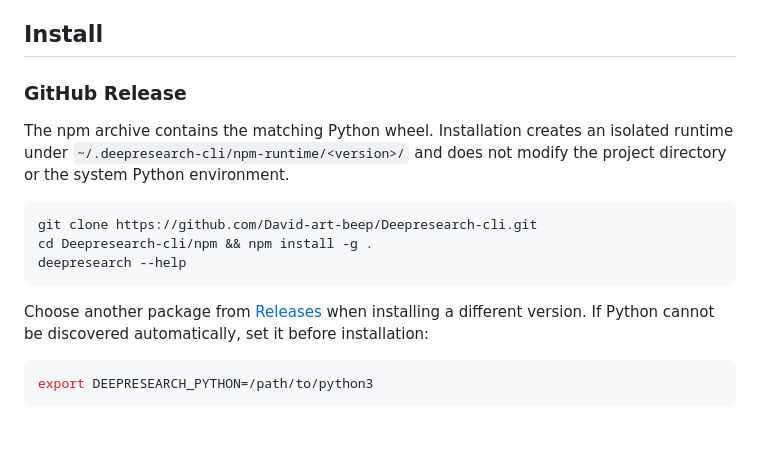
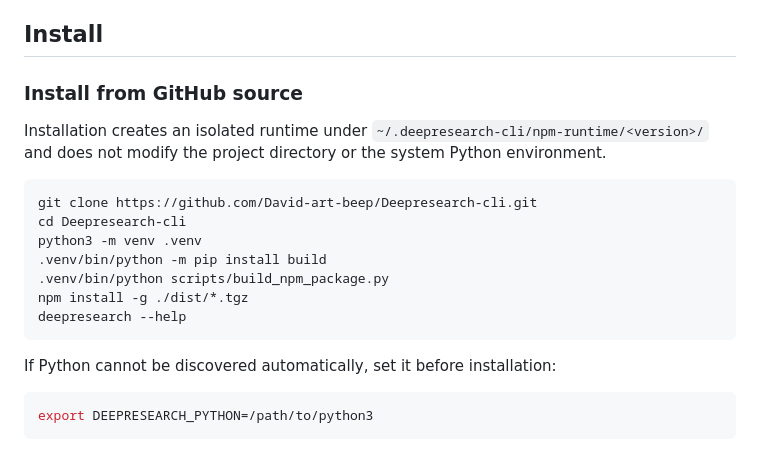
Before and after one commit to David-art-beep/Deepresearch-cli, a Markdown page: README_EN.md, the part around the change. GitHub-like rendering.

Commit message:
Remove obsolete release installation wording

````diff
--- a/README_EN.md
+++ b/README_EN.md
@@ -35,21 +35,22 @@ Key capabilities:
 
 ## Install
 
-### GitHub Release
+### Install from GitHub source
 
-The npm archive contains the matching Python wheel. Installation creates an isolated runtime under
-`~/.deepresearch-cli/npm-runtime/<version>/` and does not modify the project directory or the system
-Python environment.
+Installation creates an isolated runtime under `~/.deepresearch-cli/npm-runtime/<version>/` and does
+not modify the project directory or the system Python environment.
 
 ```bash
 git clone https://github.com/David-art-beep/Deepresearch-cli.git
-cd Deepresearch-cli/npm && npm install -g .
+cd Deepresearch-cli
+python3 -m venv .venv
+.venv/bin/python -m pip install build
+.venv/bin/python scripts/build_npm_package.py
+npm install -g ./dist/*.tgz
 deepresearch --help
 ```
 
-Choose another package from [Releases](https://github.com/David-art-beep/Deepresearch-cli/releases)
-when installing a different version. If Python cannot be discovered automatically, set it before
-installation:
+If Python cannot be discovered automatically, set it before installation:
 
 ```bash
 export DEEPRESEARCH_PYTHON=/path/to/python3
````
Also changed, not shown: README.md (+7 -4 lines).
